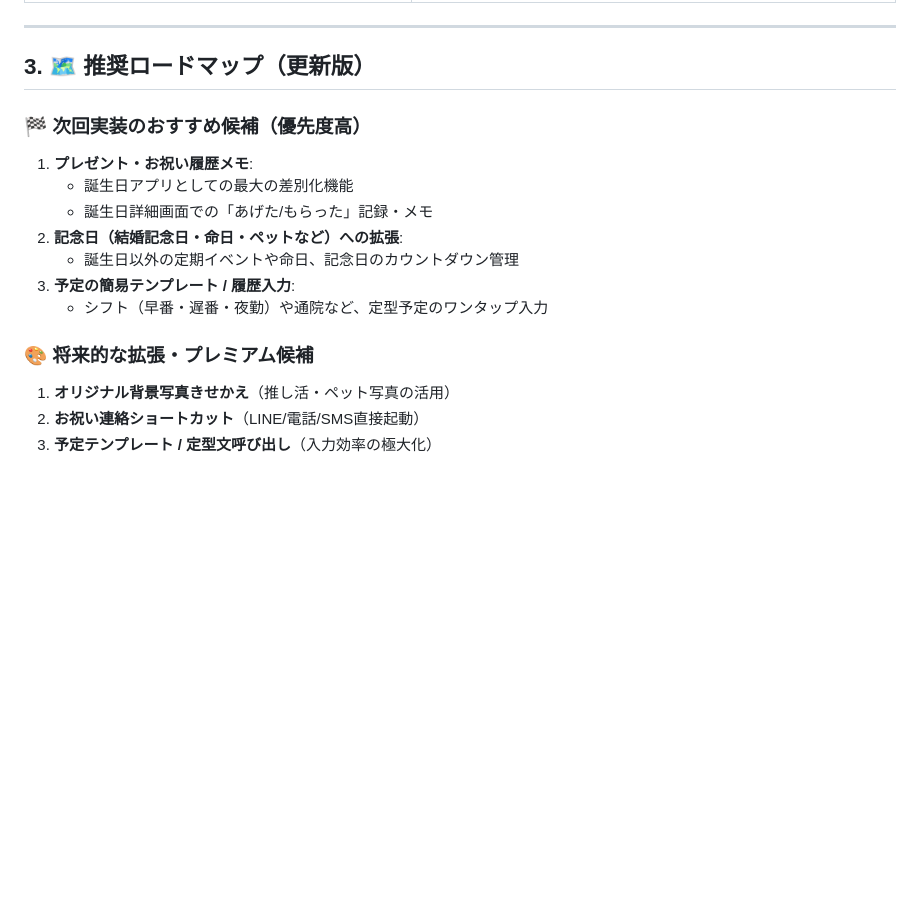
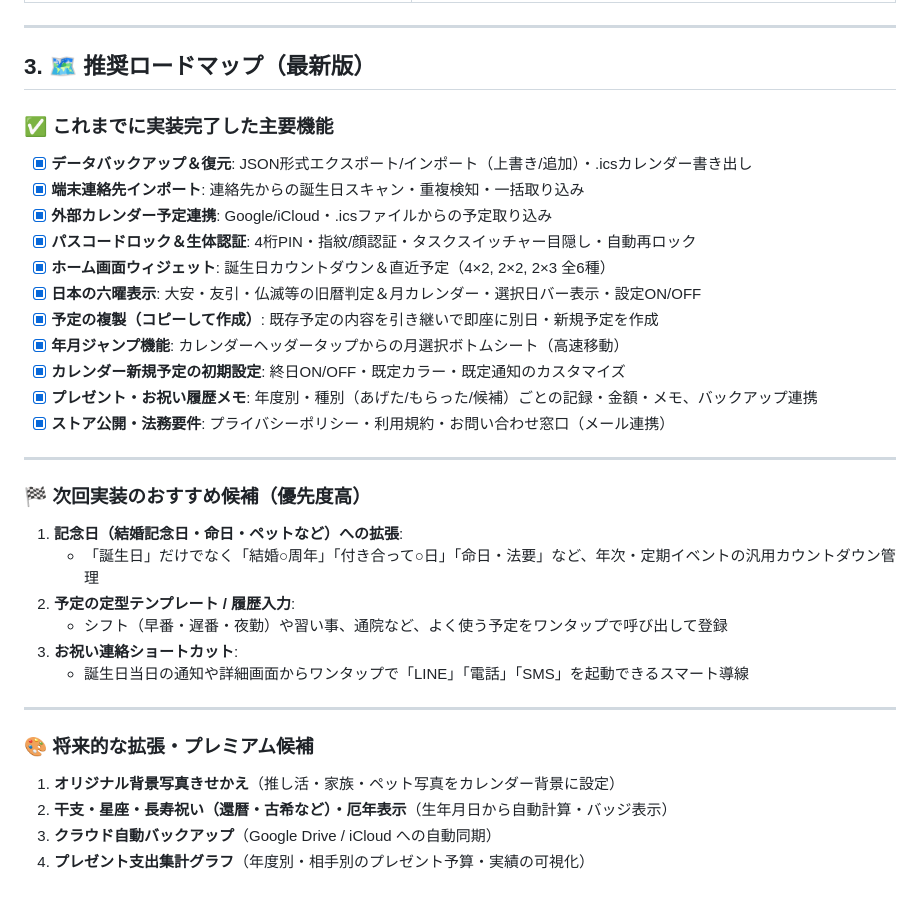
Before and after one commit to seadragoon/BirthDayCalendar, a Markdown page: FEATURE_IDEAS.md, the part around the change. GitHub-like rendering; blank space fills up the shorter version.

```diff
--- a/FEATURE_IDEAS.md
+++ b/FEATURE_IDEAS.md
@@ -53,19 +53,35 @@ Yahoo!カレンダーやGoogleカレンダーなどの既存カレンダーと
 
 ---
 
-## 3. 🗺️ 推奨ロードマップ（更新版）
+## 3. 🗺️ 推奨ロードマップ（最新版）
+
+### ✅ これまでに実装完了した主要機能
+- [x] **データバックアップ＆復元**: JSON形式エクスポート/インポート（上書き/追加）・.icsカレンダー書き出し
+- [x] **端末連絡先インポート**: 連絡先からの誕生日スキャン・重複検知・一括取り込み
+- [x] **外部カレンダー予定連携**: Google/iCloud・.icsファイルからの予定取り込み
+- [x] **パスコードロック＆生体認証**: 4桁PIN・指紋/顔認証・タスクスイッチャー目隠し・自動再ロック
+- [x] **ホーム画面ウィジェット**: 誕生日カウントダウン＆直近予定（4×2, 2×2, 2×3 全6種）
+- [x] **日本の六曜表示**: 大安・友引・仏滅等の旧暦判定＆月カレンダー・選択日バー表示・設定ON/OFF
+- [x] **予定の複製（コピーして作成）**: 既存予定の内容を引き継いで即座に別日・新規予定を作成
+- [x] **年月ジャンプ機能**: カレンダーヘッダータップからの月選択ボトムシート（高速移動）
+- [x] **カレンダー新規予定の初期設定**: 終日ON/OFF・既定カラー・既定通知のカスタマイズ
+- [x] **プレゼント・お祝い履歴メモ**: 年度別・種別（あげた/もらった/候補）ごとの記録・金額・メモ、バックアップ連携
+- [x] **ストア公開・法務要件**: プライバシーポリシー・利用規約・お問い合わせ窓口（メール連携）
+
+---
 
 ### 🏁 次回実装のおすすめ候補（優先度高）
-1. **プレゼント・お祝い履歴メモ**:
-   - 誕生日アプリとしての最大の差別化機能
-   - 誕生日詳細画面での「あげた/もらった」記録・メモ
-2. **記念日（結婚記念日・命日・ペットなど）への拡張**:
-   - 誕生日以外の定期イベントや命日、記念日のカウントダウン管理
-3. **予定の簡易テンプレート / 履歴入力**:
-   - シフト（早番・遅番・夜勤）や通院など、定型予定のワンタップ入力
+1. **記念日（結婚記念日・命日・ペットなど）への拡張**:
+   - 「誕生日」だけでなく「結婚○周年」「付き合って○日」「命日・法要」など、年次・定期イベントの汎用カウントダウン管理
+2. **予定の定型テンプレート / 履歴入力**:
+   - シフト（早番・遅番・夜勤）や習い事、通院など、よく使う予定をワンタップで呼び出して登録
+3. **お祝い連絡ショートカット**:
+   - 誕生日当日の通知や詳細画面からワンタップで「LINE」「電話」「SMS」を起動できるスマート導線
 
+---
 
 ### 🎨 将来的な拡張・プレミアム候補
-1. **オリジナル背景写真きせかえ**（推し活・ペット写真の活用）
-2. **お祝い連絡ショートカット**（LINE/電話/SMS直接起動）
-3. **予定テンプレート / 定型文呼び出し**（入力効率の極大化）
+1. **オリジナル背景写真きせかえ**（推し活・家族・ペット写真をカレンダー背景に設定）
+2. **干支・星座・長寿祝い（還暦・古希など）・厄年表示**（生年月日から自動計算・バッジ表示）
+3. **クラウド自動バックアップ**（Google Drive / iCloud への自動同期）
+4. **プレゼント支出集計グラフ**（年度別・相手別のプレゼント予算・実績の可視化）
```
Also changed, not shown: AGENTS.md (+21 -7 lines), PROGRESS.md (added, +73 -0 lines).
